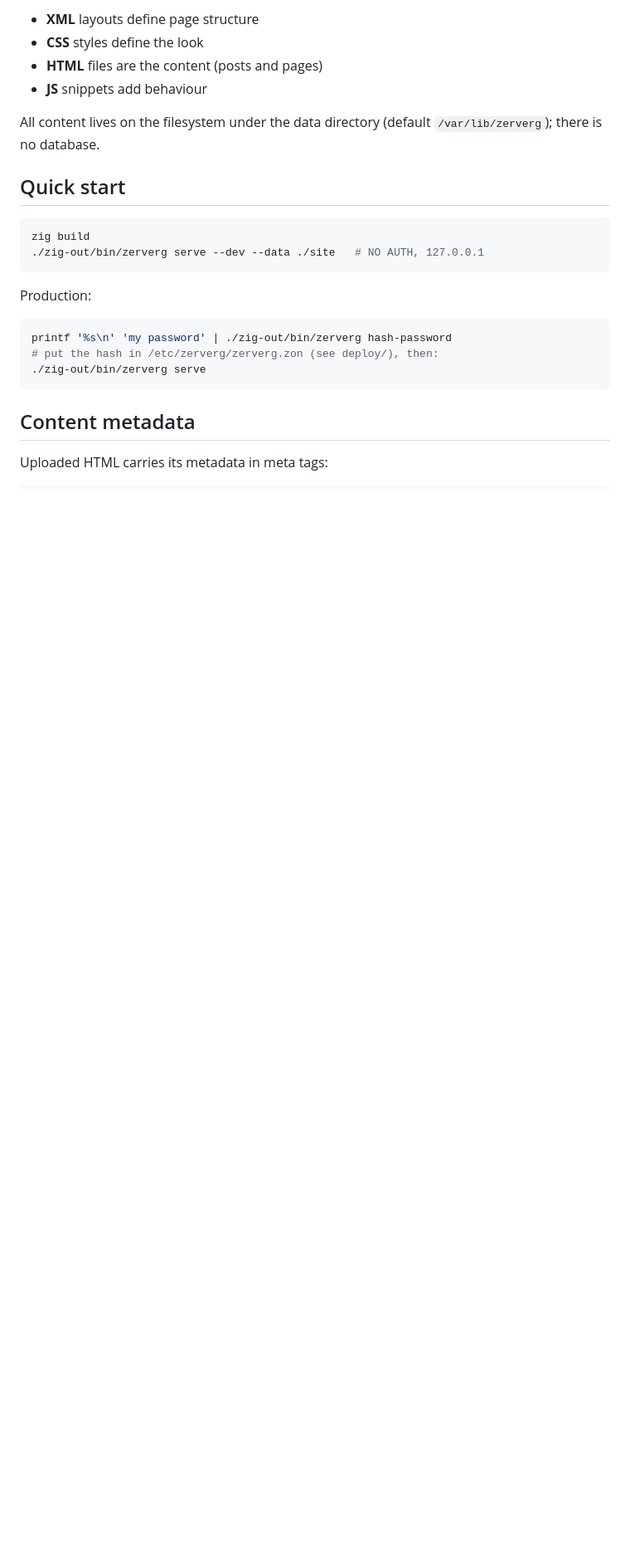
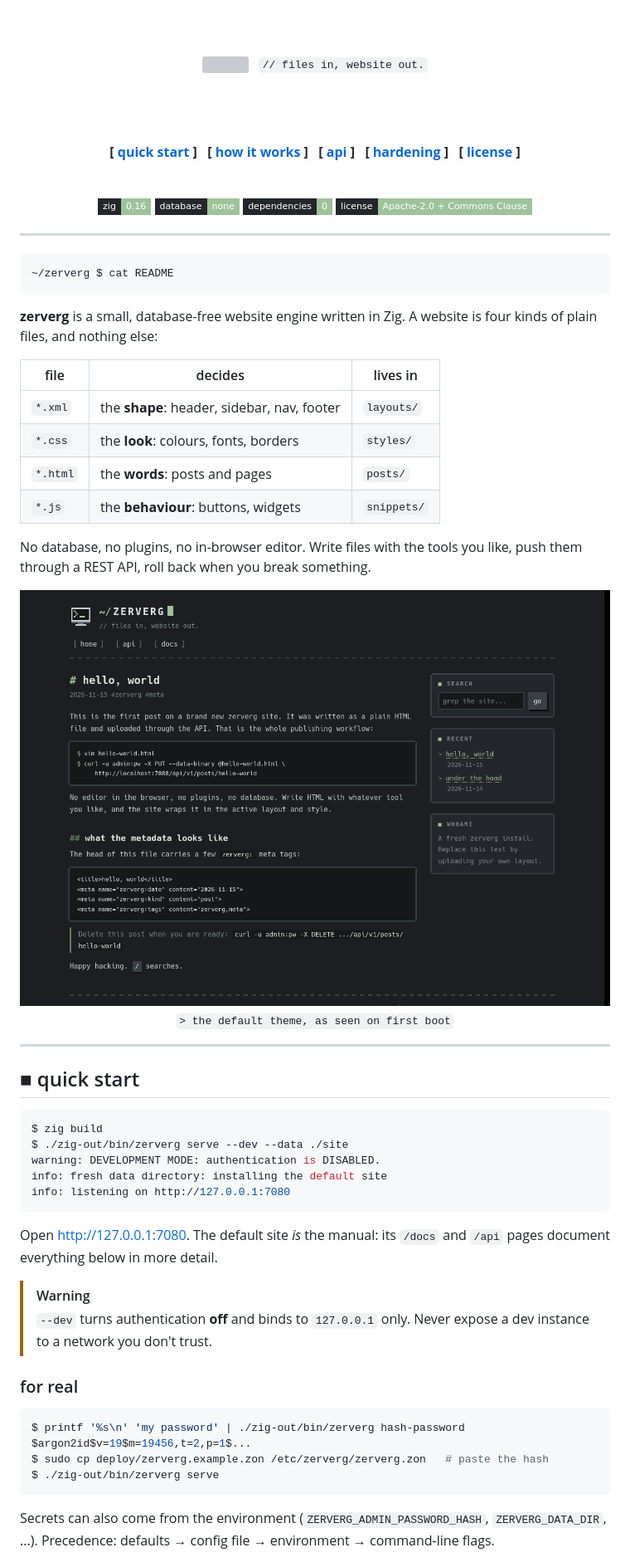
Before and after one commit to Rattle-Brain/zerverg, a Markdown page: README.md, the part around one of its changes. Shown at 83% size. Drawn GitHub-style; pictures changed too: docs/screenshot.png (added); badges without logos; blank space fills up the shorter version; grey boxes are pictures that could not be loaded.

Commit message:
Licensing and readme

````diff
--- a/README.md
+++ b/README.md
@@ -4,27 +4,81 @@ A small, database-free website engine written in Zig.
 
-- **XML** layouts define page structure
-- **CSS** styles define the look
-- **HTML** files are the content (posts and pages)
-- **JS** snippets add behaviour
+<br><br>
 
-All content lives on the filesystem under the data directory
-(default `/var/lib/zerverg`); there is no database.
+<img src="src/defaults/media/zerverg-logo.svg" alt="" width="20"> &nbsp;
+<code>// files in, website out.</code>
 
-## Quick start
+<br><br>
 
-```sh
-zig build
-./zig-out/bin/zerverg serve --dev --data ./site   # NO AUTH, 127.0.0.1
+**[ [quick start](#-quick-start) ]** &nbsp;
+**[ [how it works](#-how-it-works) ]** &nbsp;
+**[ [api](#-api) ]** &nbsp;
+**[ [hardening](#-hardening) ]** &nbsp;
+**[ [license](#-license) ]**
+
+<br>
+
+![zig 0.16](https://img.shields.io/badge/zig-0.16-1c1e21?style=flat-square&labelColor=23262a&color=9ec29a)
+![database: none](https://img.shields.io/badge/database-none-1c1e21?style=flat-square&labelColor=23262a&color=9ec29a)
+![dependencies: 0](https://img.shields.io/badge/dependencies-0-1c1e21?style=flat-square&labelColor=23262a&color=9ec29a)
+![license](https://img.shields.io/badge/license-Apache--2.0%20%2B%20Commons%20Clause-1c1e21?style=flat-square&labelColor=23262a&color=9ec29a)
+
+</div>
+
+---
+
+```
+~/zerverg $ cat README
 ```
 
-Production:
+**zerverg** is a small, database-free website engine written in Zig.
+A website is four kinds of plain files, and nothing else:
 
-```sh
-printf '%s\n' 'my password' | ./zig-out/bin/zerverg hash-password
-# put the hash in /etc/zerverg/zerverg.zon (see deploy/), then:
-./zig-out/bin/zerverg serve
+| file     | decides                                  | lives in     |
+| -------- | ---------------------------------------- | ------------ |
+| `*.xml`  | the **shape**: header, sidebar, nav, footer | `layouts/`  |
+| `*.css`  | the **look**: colours, fonts, borders    | `styles/`    |
+| `*.html` | the **words**: posts and pages           | `posts/`     |
+| `*.js`   | the **behaviour**: buttons, widgets      | `snippets/`  |
+
+No database, no plugins, no in-browser editor. Write files with the
+tools you like, push them through a REST API, roll back when you break
+something.
+
+<p align="center">
+  <img src="docs/screenshot.png" alt="the default zerverg theme" width="760">
+  <br>
+  <sub><code>> the default theme, as seen on first boot</code></sub>
+</p>
+
+---
+
+## ■ quick start
+
+```console
+$ zig build
+$ ./zig-out/bin/zerverg serve --dev --data ./site
+warning: DEVELOPMENT MODE: authentication is DISABLED.
+info: fresh data directory: installing the default site
+info: listening on http://127.0.0.1:7080
 ```
 
-## Content metadata
+Open <http://127.0.0.1:7080>. The default site *is* the manual: its
+`/docs` and `/api` pages document everything below in more detail.
 
-Uploaded HTML carries its metadata in meta tags:
+> [!WARNING]
+> `--dev` turns authentication **off** and binds to `127.0.0.1` only.
+> Never expose a dev instance to a network you don't trust.
+
+### for real
+
+```console
+$ printf '%s\n' 'my password' | ./zig-out/bin/zerverg hash-password
+$argon2id$v=19$m=19456,t=2,p=1$...
+$ sudo cp deploy/zerverg.example.zon /etc/zerverg/zerverg.zon   # paste the hash
+$ ./zig-out/bin/zerverg serve
+```
+
+Secrets can also come from the environment
+(`ZERVERG_ADMIN_PASSWORD_HASH`, `ZERVERG_DATA_DIR`, ...). Precedence:
+defaults → config file → environment → command-line flags.
+
````
Also changed, not shown: other parts of README.md (+142 -52 lines), 3 other files.
